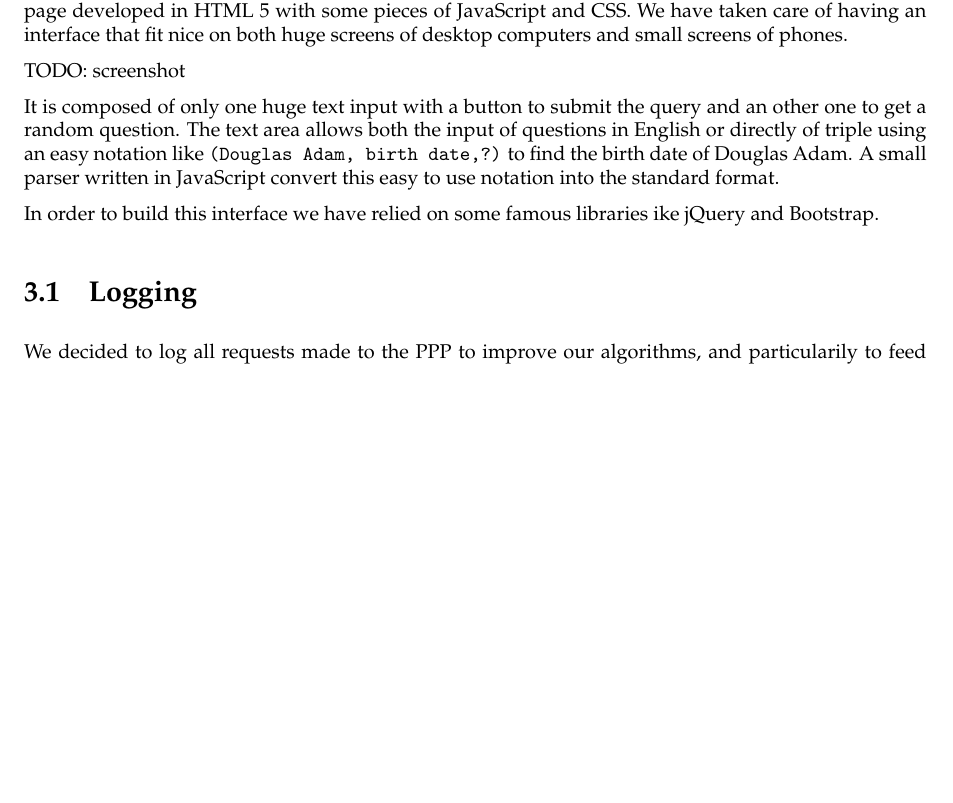
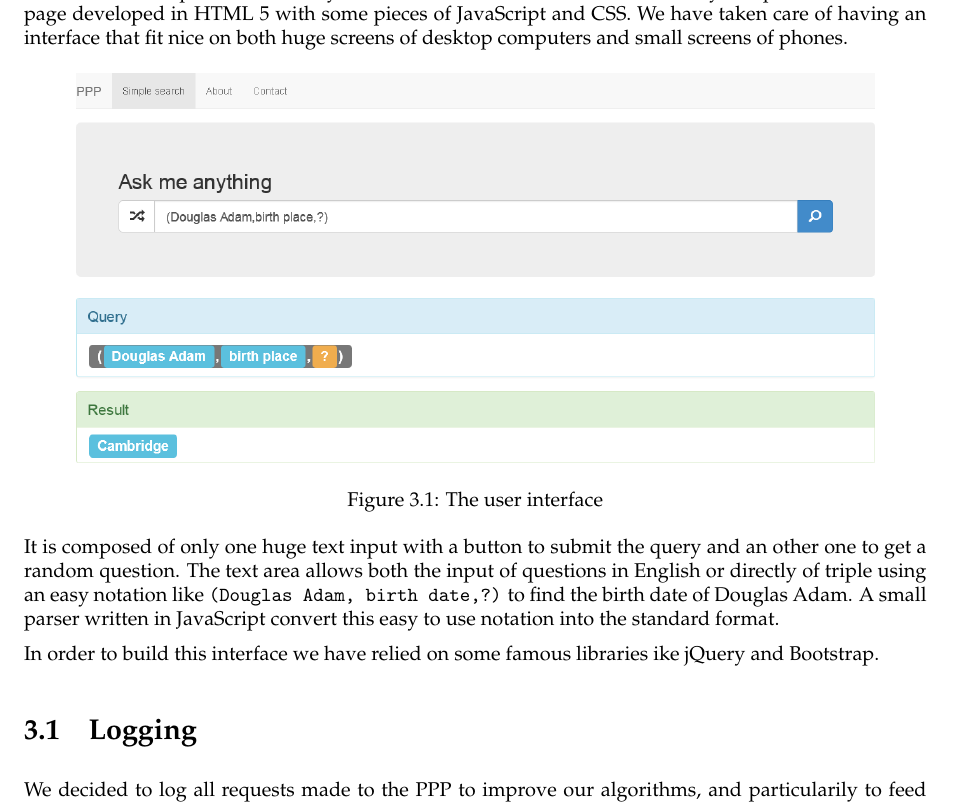
Before and after one commit to ProjetPP/Papers, a LaTeX thesis (MidtermReport/main.tex, which reads MidtermReport/UI.tex): part of page 9 of 21 before the commit and part of page 9 of 22 after it, cut so that both start at the same text, the shorter picture padded with empty space. Compiled offline with pdfLaTeX.

Commit message:
WebUI Screenshot

```diff
--- a/MidtermReport/UI.tex
+++ b/MidtermReport/UI.tex
@@ -4,7 +4,11 @@ pieces of JavaScript and CSS. We have taken care of having an
 interface that fit nice on both huge screens of desktop computers
 and small screens of phones.
 
-TODO: screenshot
+\begin{figure}[!ht]
+    \centering
+    \includegraphics[scale=0.35]{WebUI.png}
+    \caption{The user interface}
+\end{figure}
 
 It is composed of only one huge text input with a button to submit
 the query and an other one to get a random question. The text area
```
Also changed, not shown: MidtermReport/WebUI.png (added).
